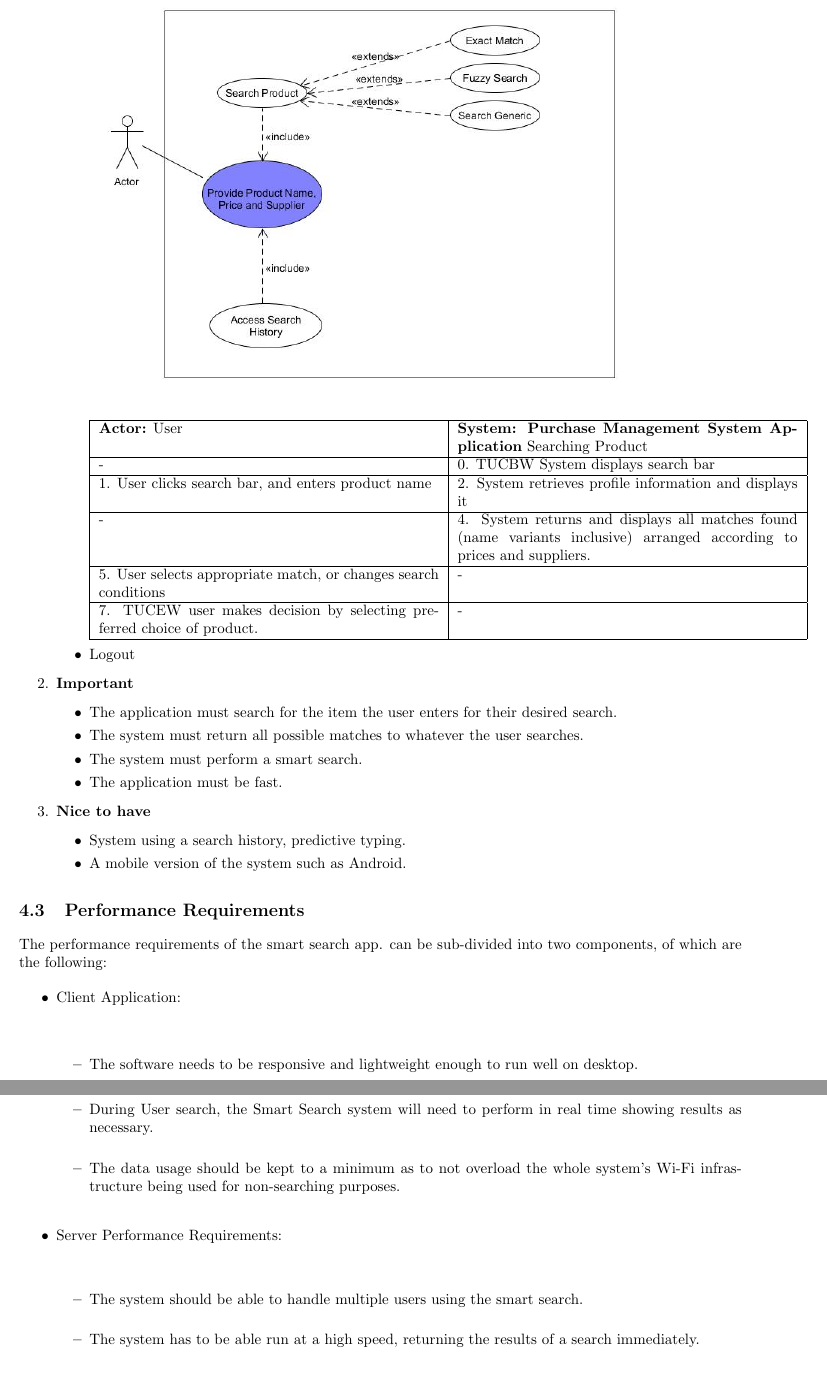
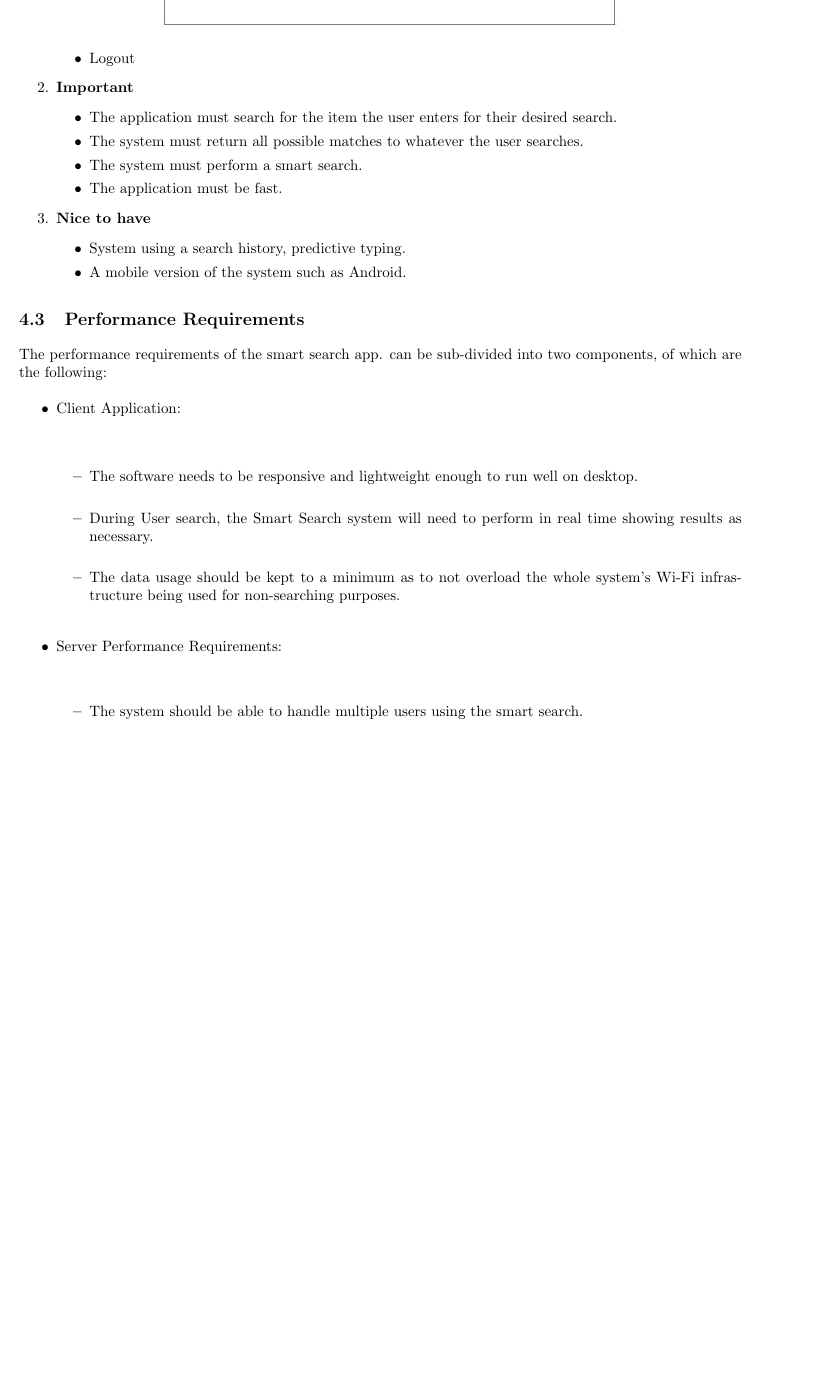
Before and after one commit to josephbondjobo/CodeX, a LaTeX document (System Requirements and Design/System Requirements and Design.tex): two parts of pages 11 and 12 of 13 before the commit and part of page 11 of 13 after it, the two joined at a grey line, cut at the place of the change, the shorter picture padded with empty space. Compiled offline with pdfLaTeX.

Commit message:
remove table

```diff
--- a/System Requirements and Design/System Requirements and Design.tex
+++ b/System Requirements and Design/System Requirements and Design.tex
@@ -311,23 +311,6 @@ The smart search application being build will be designed to run on Desktop runn
 				\textbf{Post-condition: }  System returns possible matches, or search not found. \\
 				\textbf{Use case: }\\
  				\includegraphics[scale=0.5]{Search UC diagram.jpg}
-				\begin{center}
-				\begin{tabular}{ |p{8cm}|p{8cm}| }
-				 \hline
-  				\textbf{Actor:} User & \textbf{System: Purchase Management System Application} Searching Product \\
-				 \hline
-				 - & 0. TUCBW System displays search bar\\
-				 \hline
-				  1. User clicks search bar, and enters product name & 2. System retrieves profile information and displays it\\
-				 \hline
-				 - & 4. System returns and displays all matches found (name variants inclusive)  arranged according to prices and suppliers. \\
-				 \hline
-				5. User selects appropriate match, or changes search conditions & - \\
-				 \hline
-				7. TUCEW user makes decision by selecting preferred choice of product. & - \\
-				\hline
-				\end{tabular}
-				\end{center}
 				\item Logout
 			\end{itemize}
 		\item \textbf{Important}
```
Also changed, not shown: System Requirements and Design/System Requirements and Design.pdf, System Requirements and Design/System Requirements and Design.tex (4 more changed lines), 1 other file.
